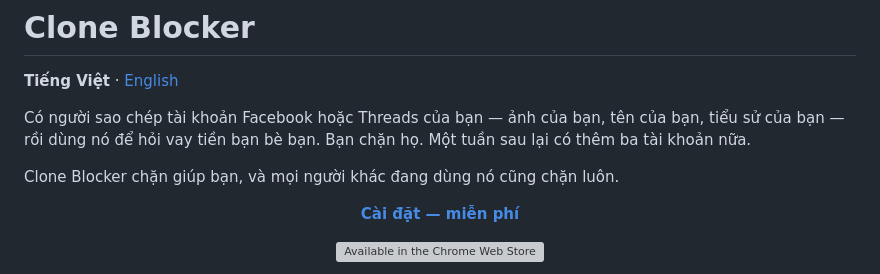
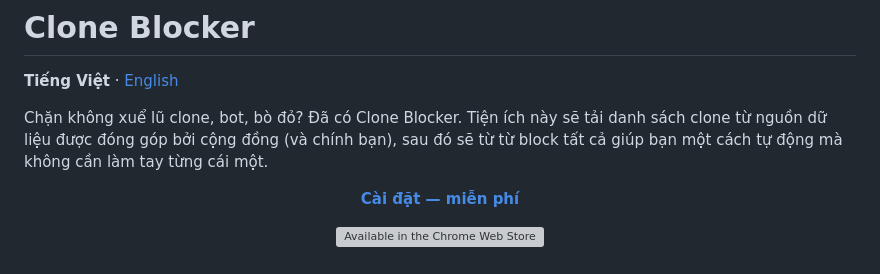
Before and after one commit to nsc55/CloneBlockerExtension, a Markdown page: README.md, the part around the change. GitHub-like rendering; grey boxes are pictures that could not be loaded.

Commit message:
Lead with what it does, not with the story
The opening replaced a three-sentence scenario about someone cloning your
account and borrowing money from your friends with a direct line about what the
extension is for and how it works. Written by hand and left exactly as typed,
including the unwrapped second line; this commit only files the edit that was
already in the working tree.

```diff
--- a/README.md
+++ b/README.md
@@ -2,11 +2,8 @@
 
 **Tiếng Việt** · [English](README.en.md)
 
-Có người sao chép tài khoản Facebook hoặc Threads của bạn — ảnh của bạn, tên của
-bạn, tiểu sử của bạn — rồi dùng nó để hỏi vay tiền bạn bè bạn. Bạn chặn họ. Một
-tuần sau lại có thêm ba tài khoản nữa.
-
-Clone Blocker chặn giúp bạn, và mọi người khác đang dùng nó cũng chặn luôn.
+Chặn không xuể lũ clone, bot, bò đỏ? Đã có Clone Blocker.
+Tiện ích này sẽ tải danh sách clone từ nguồn dữ liệu được đóng góp bởi cộng đồng (và chính bạn), sau đó sẽ từ từ block tất cả giúp bạn một cách tự động mà không cần làm tay từng cái một.
 
 <p align="center">
   <a href="https://chromewebstore.google.com/detail/clone-blocker/mlkbihlabbmjdhmadjkijioafknfnmaj"><b>Cài đặt — miễn phí</b></a>
```
